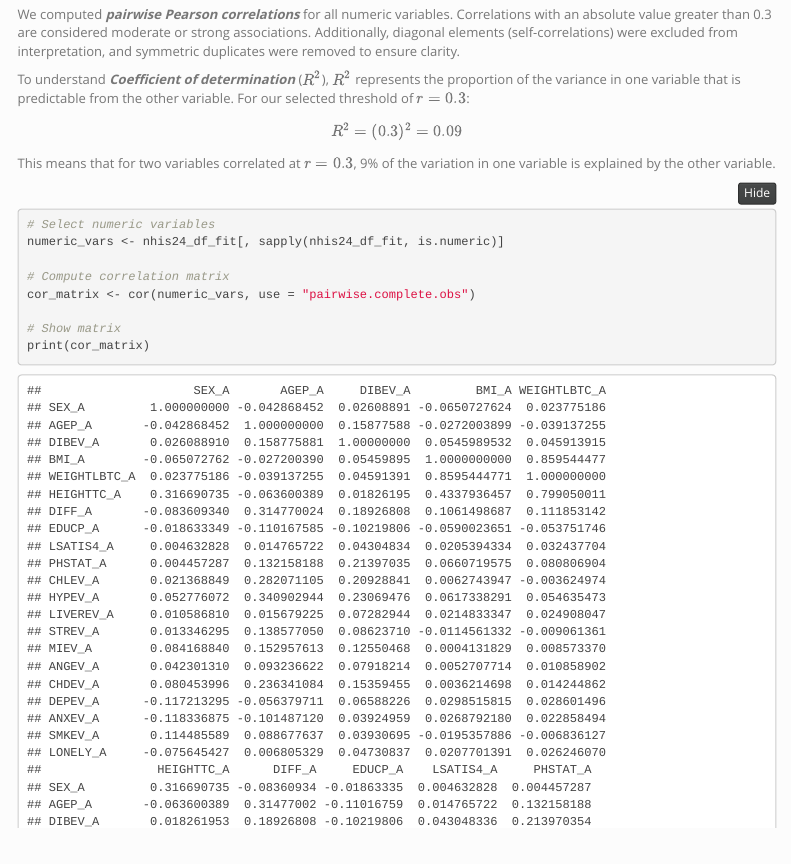
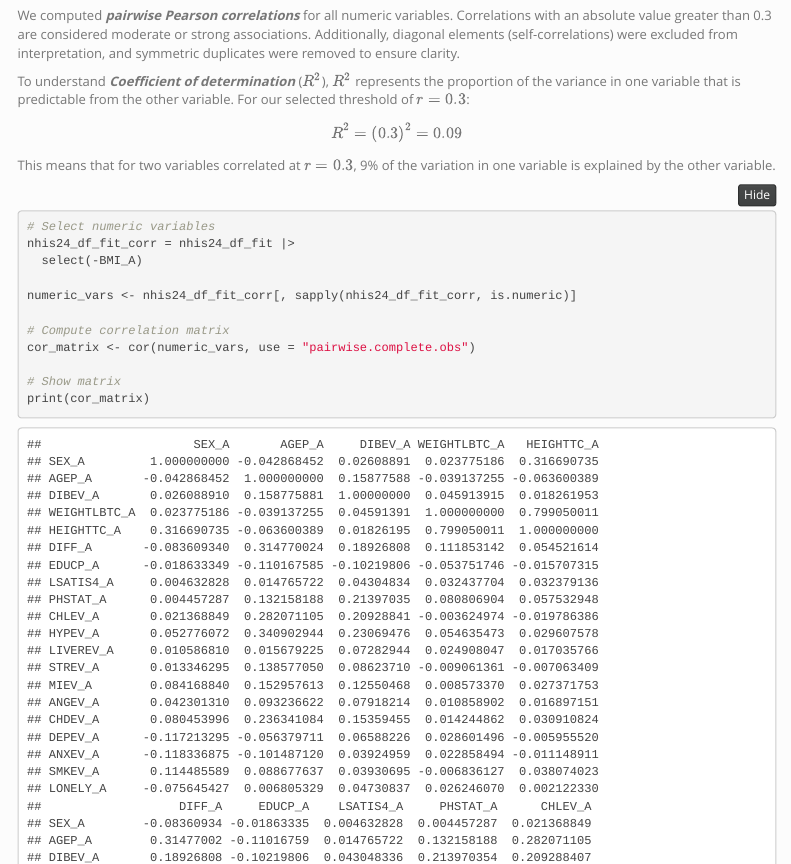
Before and after one commit to Yaxuan-Z111/p8105_final_project, an R Markdown document (analysis.Rmd): the page in a window 1100 px wide, from 11320 px down before the commit and from 11270 px down after it, so that both start at the same text. The pictures show the output file analysis.html that the author committed with the source, opened offline; folded parts are opened; library style sheets and scripts come from the installed R packages; menus at the side of the page are left out.

Commit message:
Updated on correlation analysis

````diff
--- a/analysis.Rmd
+++ b/analysis.Rmd
@@ -475,7 +475,10 @@ This means that for two variables correlated at $r = 0.3$, 9% of the variation i
 
 ```{r}
 # Select numeric variables
-numeric_vars <- nhis24_df_fit[, sapply(nhis24_df_fit, is.numeric)]
+nhis24_df_fit_corr = nhis24_df_fit |>
+  select(-BMI_A)
+
+numeric_vars <- nhis24_df_fit_corr[, sapply(nhis24_df_fit_corr, is.numeric)]
 
 # Compute correlation matrix
 cor_matrix <- cor(numeric_vars, use = "pairwise.complete.obs")
````
Also changed, not shown: analysis.html, analysis_files/figure-html/unnamed-chunk-11-1.png, analysis_files/figure-html/unnamed-chunk-12-1.png, analysis_files/figure-html/unnamed-chunk-17-1.png, analysis_files/figure-html/unnamed-chunk-18-1.png, analysis_files/figure-html/unnamed-chunk-6-1.png, data.html, datacleaning.html, index.html.
